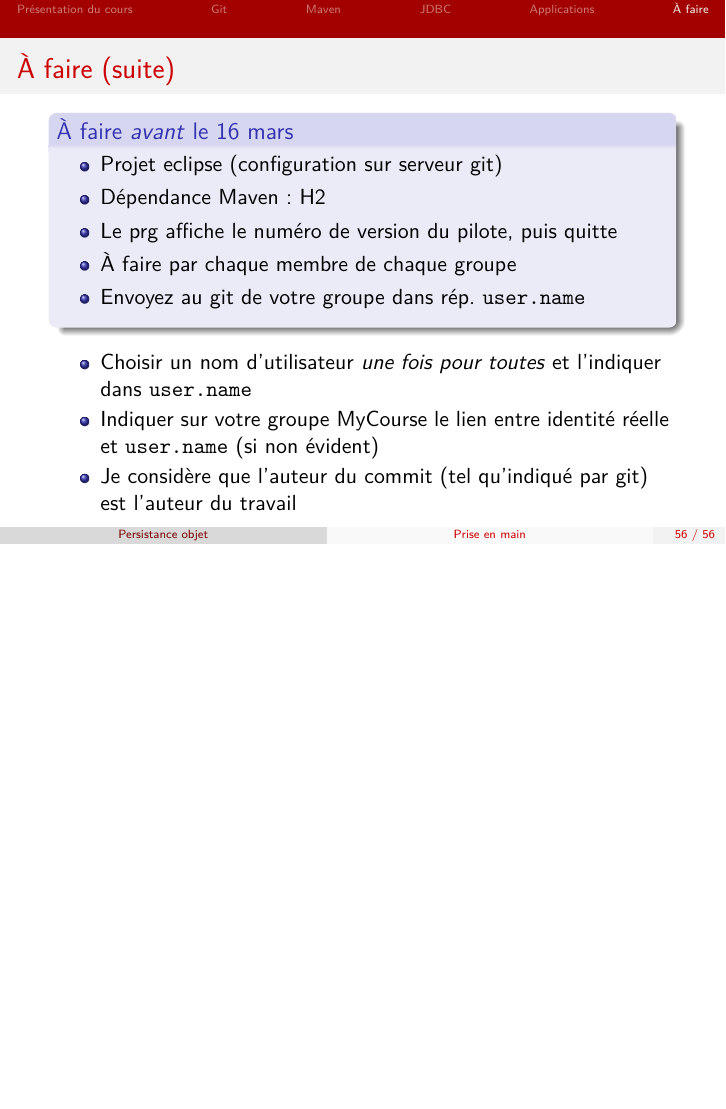
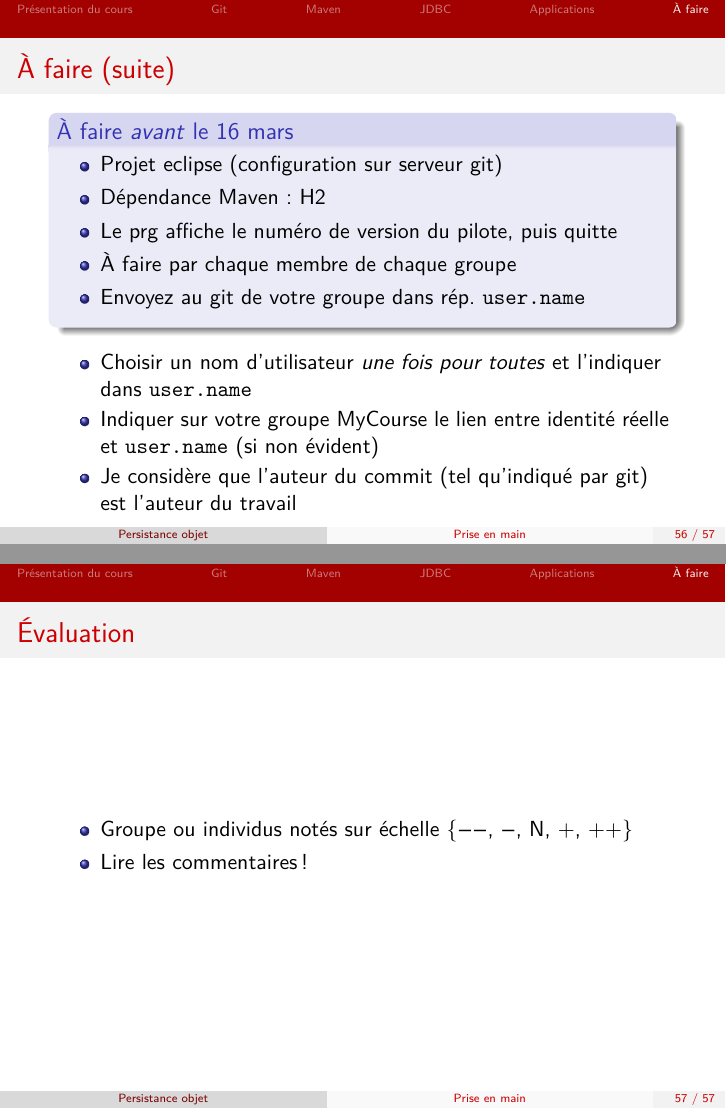
Before and after one commit to oliviercailloux/java-course, LaTeX slides (Hib1/presentation.tex): page 66 of 67 before the commit and pages 66 and 67 of 68 after it, the two joined at a grey line, the shorter picture padded with empty space. The pictures show the PDF file Hib1/presentation.pdf that the author committed with the source.

Commit message:
Evaluation

```diff
--- a/Hib1/presentation.tex
+++ b/Hib1/presentation.tex
@@ -965,6 +965,14 @@
 	\end{itemize}
 \end{frame}
 
+\begin{frame}
+	\frametitle{Évaluation}
+	\begin{itemize}
+		\item Groupe ou individus notés sur échelle \{−{−}, {−}, N, +, ++\}
+		\item Lire les commentaires !
+	\end{itemize}
+\end{frame}
+
 \appendix
 \AtBeginSection{
 }
```
Also changed, not shown: Hib1/presentation.pdf.
